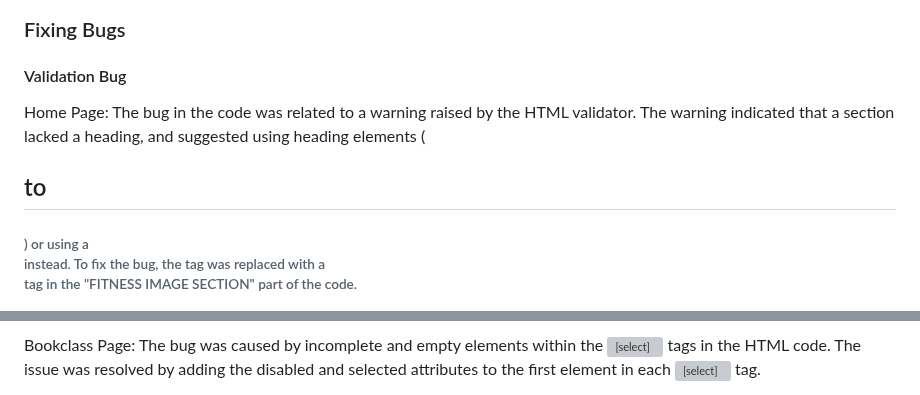
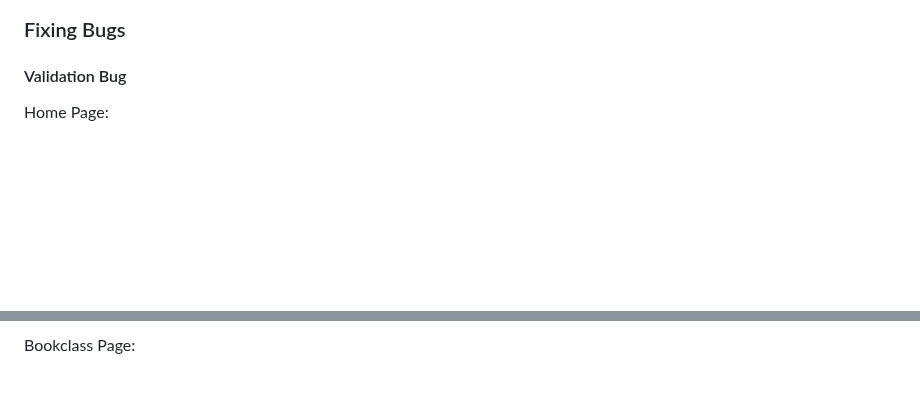
Before and after one commit to AmeenNoor/activeLife-center, a Markdown page: README.md, 2 parts joined by grey strips. Drawn GitHub-style; blank space fills up the shorter version; grey boxes are pictures that could not be loaded.

```diff
--- a/README.md
+++ b/README.md
@@ -330,6 +330,6 @@ View manual testing results [here!](https://docs.google.com/spreadsheets/d/16gx8
 ### Fixing Bugs
 
 #### Validation Bug
+
 Home Page:
-The bug in the code was related to a warning raised by the HTML validator. The warning indicated that a section lacked a heading, and suggested using heading elements (<h2> to <h6>) or using a <div> instead. To fix the bug, the <section> tag was replaced with a <div> tag in the "FITNESS IMAGE SECTION" part of the code.
 
@@ -337,4 +339,3 @@ The bug in the code was related to a warning raised by the HTML validator. The w
 
 Bookclass Page:
-The bug was caused by incomplete and empty <option> elements within the <select> tags in the HTML code. The issue was resolved by adding the disabled and selected attributes to the first <option> element in each <select> tag.
 
```
Also changed, not shown: other parts of README.md (+19 -2 lines).
